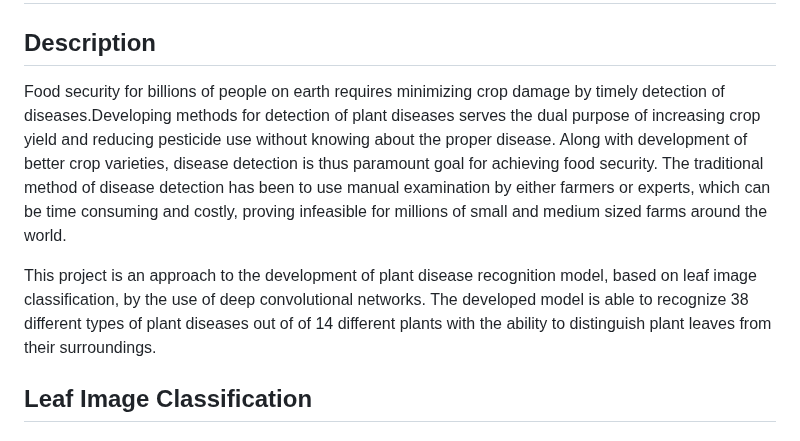
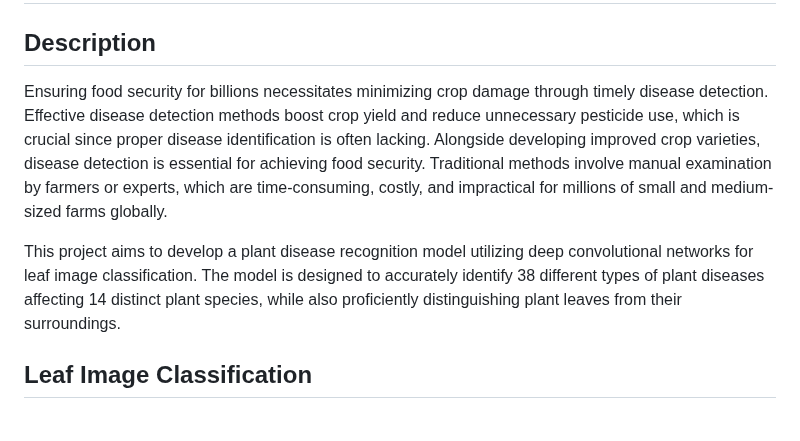
Before and after one commit to kartabyakrishna/AgriHealthGuru, a Markdown page: README.md, the part around the change. Rendered like a GitHub page.

```diff
--- a/README.md
+++ b/README.md
@@ -8,14 +8,9 @@
 
 ## Description
 
-Food security for billions of people on earth requires minimizing crop damage by timely detection of diseases.Developing methods
-for detection of plant diseases serves the dual purpose of increasing crop yield and reducing pesticide use without knowing
-about the proper disease. Along with development of better crop varieties, disease detection is thus paramount goal for achieving
-food security. The traditional method of disease detection has been to use manual examination by either farmers or experts, which
-can be time consuming and costly, proving infeasible for millions of small and medium sized farms around the world.
+Ensuring food security for billions necessitates minimizing crop damage through timely disease detection. Effective disease detection methods boost crop yield and reduce unnecessary pesticide use, which is crucial since proper disease identification is often lacking. Alongside developing improved crop varieties, disease detection is essential for achieving food security. Traditional methods involve manual examination by farmers or experts, which are time-consuming, costly, and impractical for millions of small and medium-sized farms globally.
 
-This project is an approach to the development of plant disease recognition model, based on leaf image classification, by the
-use of deep convolutional networks. The developed model is able to recognize 38 different types of plant diseases out of of 14 different plants with the ability to distinguish plant leaves from their surroundings.
+This project aims to develop a plant disease recognition model utilizing deep convolutional networks for leaf image classification. The model is designed to accurately identify 38 different types of plant diseases affecting 14 distinct plant species, while also proficiently distinguishing plant leaves from their surroundings.
 
 ## Leaf Image Classification
 
```
